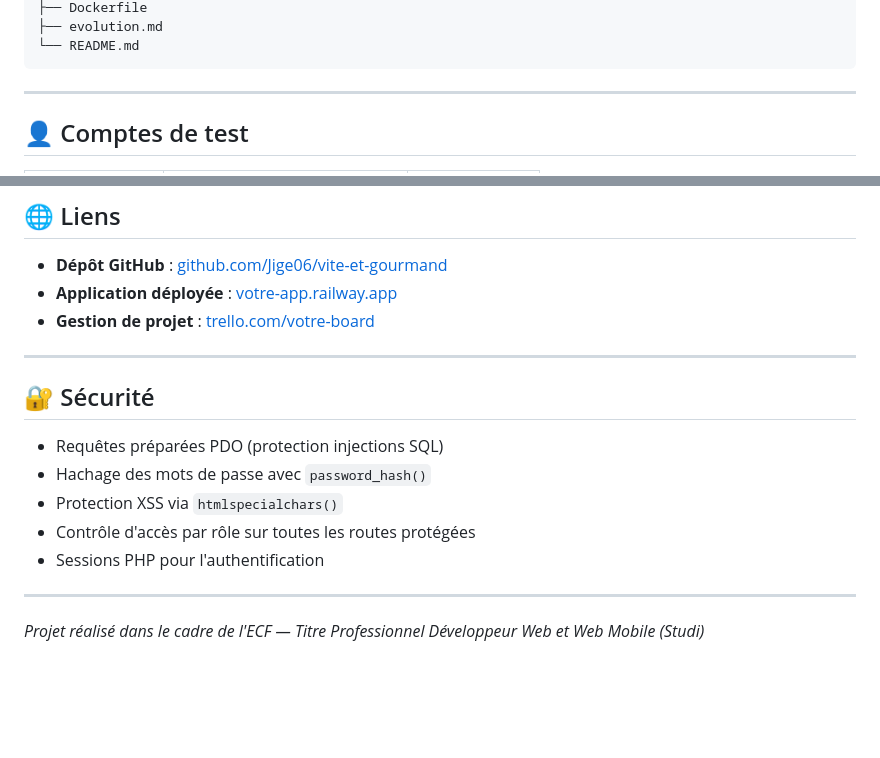
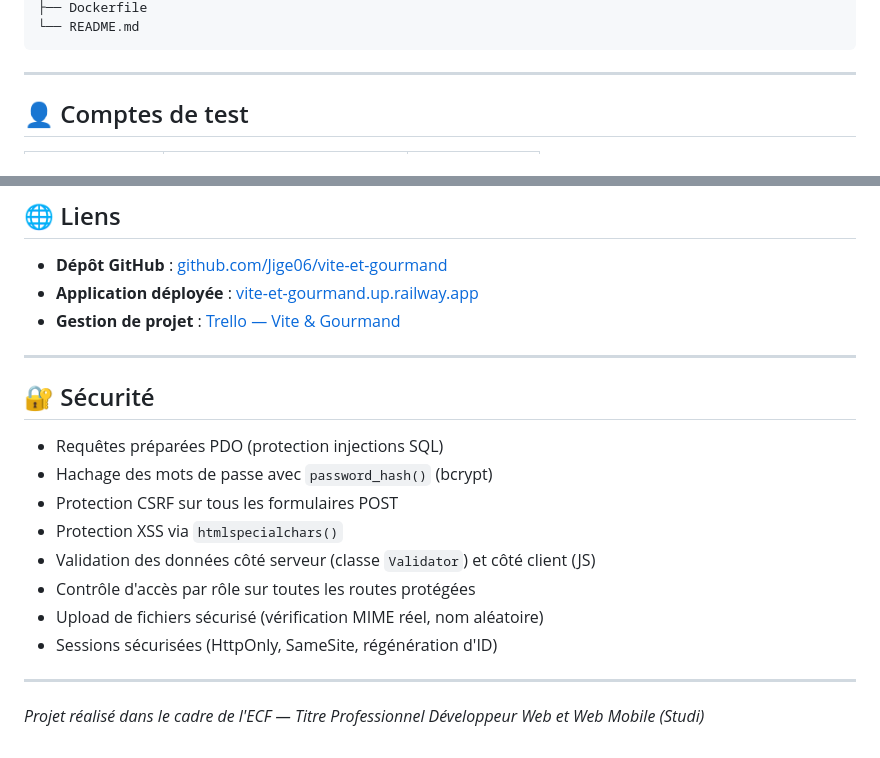
Before and after one commit to Jige06/vite-et-gourmand, a Markdown page: README.md, 2 parts joined by grey strips. Rendered like a GitHub page; blank space fills up the shorter version.

````diff
--- a/README.md
+++ b/README.md
@@ -116,5 +190,4 @@ vite-et-gourmand/
 ├── Dockerfile
-├── evolution.md
 └── README.md
 ```
 
@@ -133,18 +206,21 @@ vite-et-gourmand/
 ## 🌐 Liens
 
 - **Dépôt GitHub** : [github.com/Jige06/vite-et-gourmand](https://github.com/Jige06/vite-et-gourmand)
-- **Application déployée** : [votre-app.railway.app](https://votre-app.railway.app)
-- **Gestion de projet** : [trello.com/votre-board](https://trello.com/invite/b/698f205608a640eec2cec29e/ATTIbc2a9d11b045fafeb3c16d80817390bf7F928597/ecf-vitegourmand)
+- **Application déployée** : [vite-et-gourmand.up.railway.app](https://vite-et-gourmand.up.railway.app)
+- **Gestion de projet** : [Trello — Vite & Gourmand](https://trello.com/invite/b/698f205608a640eec2cec29e/ATTIbc2a9d11b045fafeb3c16d80817390bf7F928597/ecf-vitegourmand)
 
 ---
 
 ## 🔐 Sécurité
 
 - Requêtes préparées PDO (protection injections SQL)
-- Hachage des mots de passe avec `password_hash()`
+- Hachage des mots de passe avec `password_hash()` (bcrypt)
+- Protection CSRF sur tous les formulaires POST
 - Protection XSS via `htmlspecialchars()`
+- Validation des données côté serveur (classe `Validator`) et côté client (JS)
 - Contrôle d'accès par rôle sur toutes les routes protégées
-- Sessions PHP pour l'authentification
+- Upload de fichiers sécurisé (vérification MIME réel, nom aléatoire)
+- Sessions sécurisées (HttpOnly, SameSite, régénération d'ID)
 
 ---
 
````
Also changed, not shown: other parts of README.md (+112 -38 lines).
